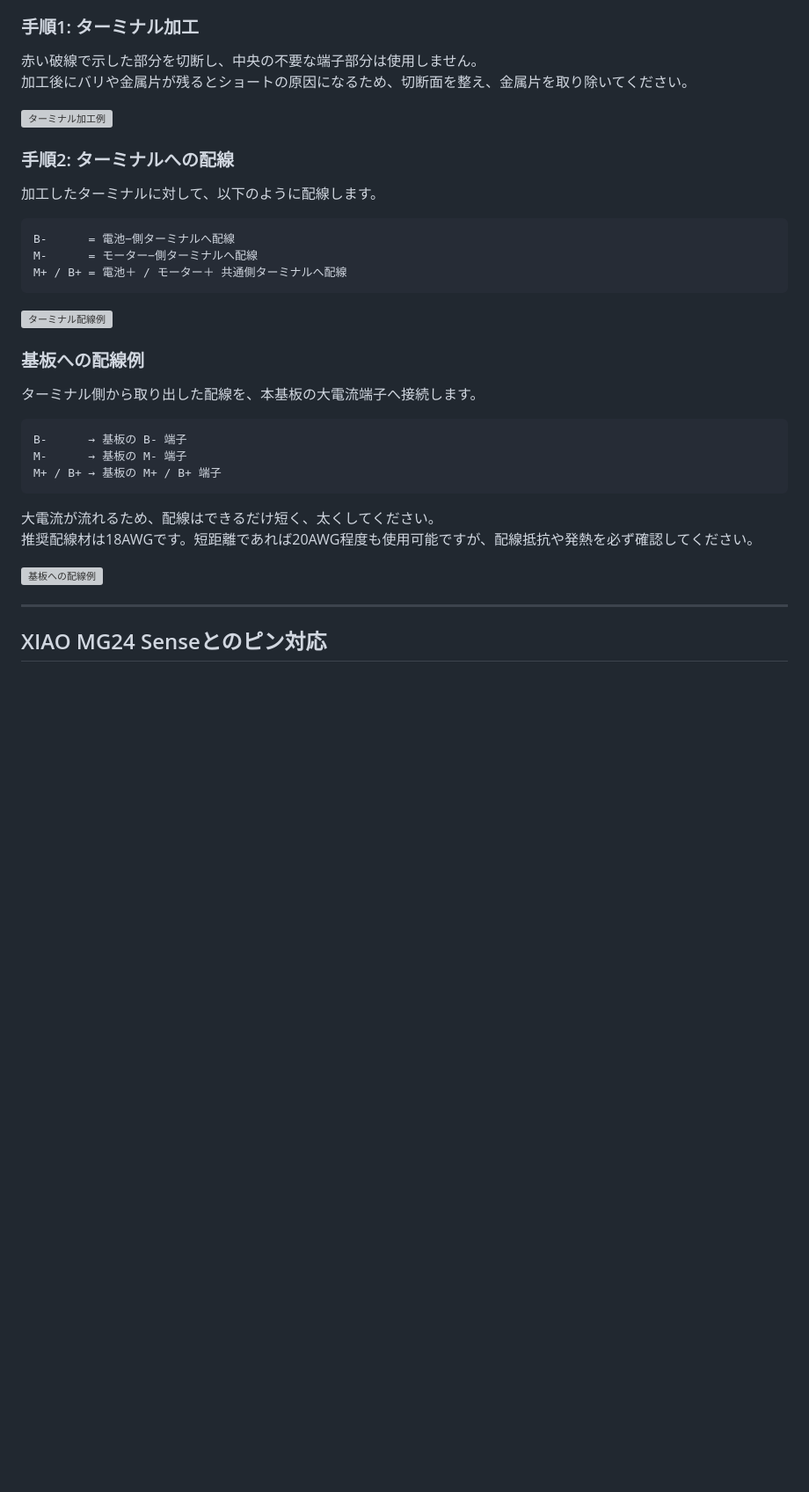
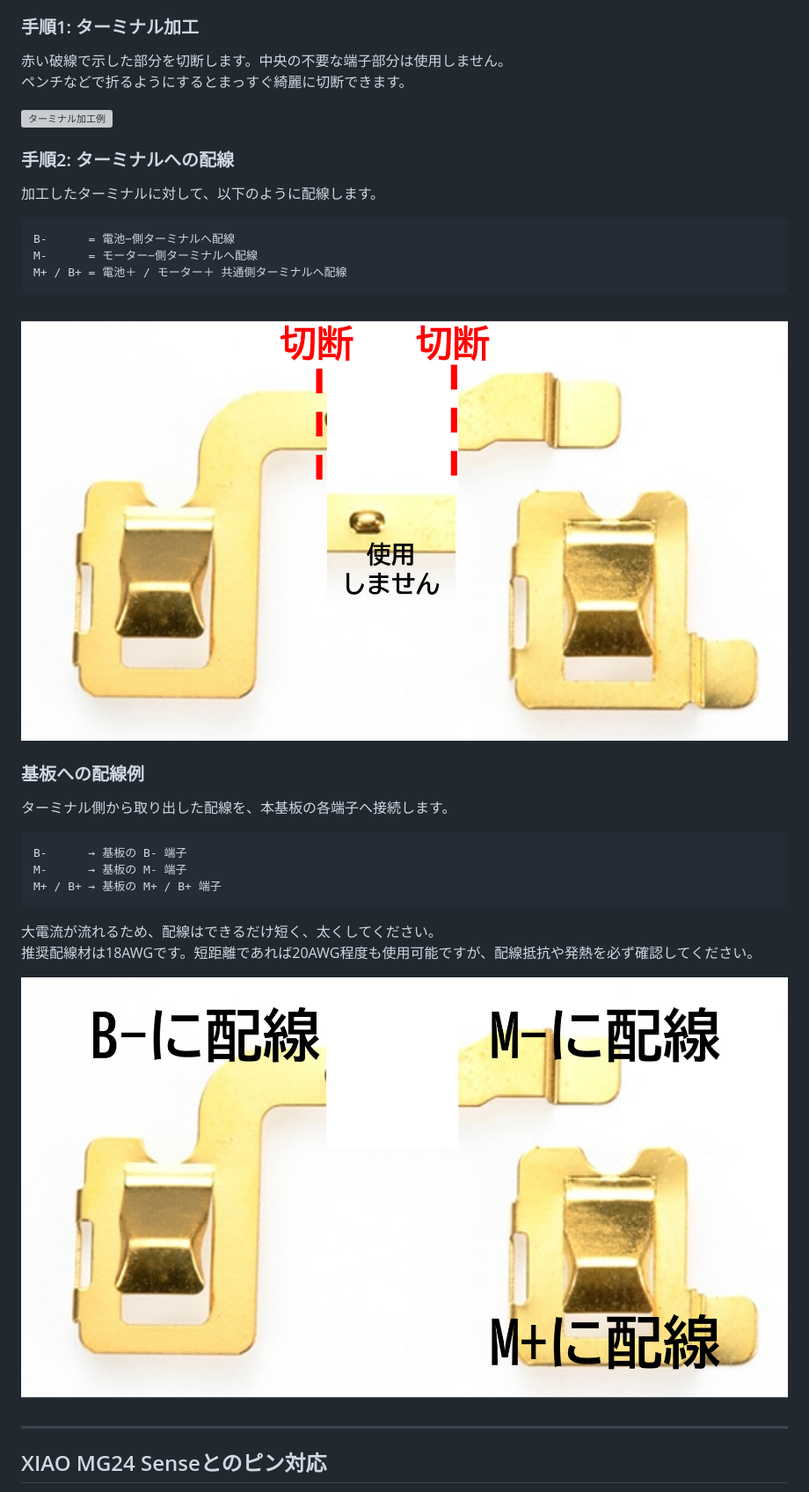
Before and after one commit to keimyojizai/mini4wd-motor-driver, a Markdown page: docs/wiring_and_usage.md, the part around one of its changes. Shown at 88% size. Rendered like a GitHub page; blank space fills up the shorter version; grey boxes are pictures that could not be loaded.

````diff
--- a/docs/wiring_and_usage.md
+++ b/docs/wiring_and_usage.md
@@ -39,6 +39,6 @@ M- → Pch MOSFET → M+ / B+
 
 ### 手順1: ターミナル加工
 
-赤い破線で示した部分を切断し、中央の不要な端子部分は使用しません。
-加工後にバリや金属片が残るとショートの原因になるため、切断面を整え、金属片を取り除いてください。
+赤い破線で示した部分を切断します。中央の不要な端子部分は使用しません。
+ペンチなどで折るようにするとまっすぐ綺麗に切断できます。
 
@@ -54,11 +54,11 @@ M-      = モーター−側ターミナルへ配線
 M+ / B+ = 電池＋ / モーター＋ 共通側ターミナルへ配線
 ```
 
-![ターミナル配線例](images/terminal_wiring.png)
+![ターミナル配線例](terminal_wiring.png)
 
 ### 基板への配線例
 
-ターミナル側から取り出した配線を、本基板の大電流端子へ接続します。
+ターミナル側から取り出した配線を、本基板の各端子へ接続します。
 
 ```text
 B-      → 基板の B- 端子
@@ -69,7 +69,7 @@ M+ / B+ → 基板の M+ / B+ 端子
 大電流が流れるため、配線はできるだけ短く、太くしてください。
 推奨配線材は18AWGです。短距離であれば20AWG程度も使用可能ですが、配線抵抗や発熱を必ず確認してください。
 
-![基板への配線例](images/terminal_to_board.jpg)
+![基板への配線例](terminal_to_board.jpg)
 
 ---
 
````
Also changed, not shown: other parts of docs/wiring_and_usage.md (+1 -1 lines).
